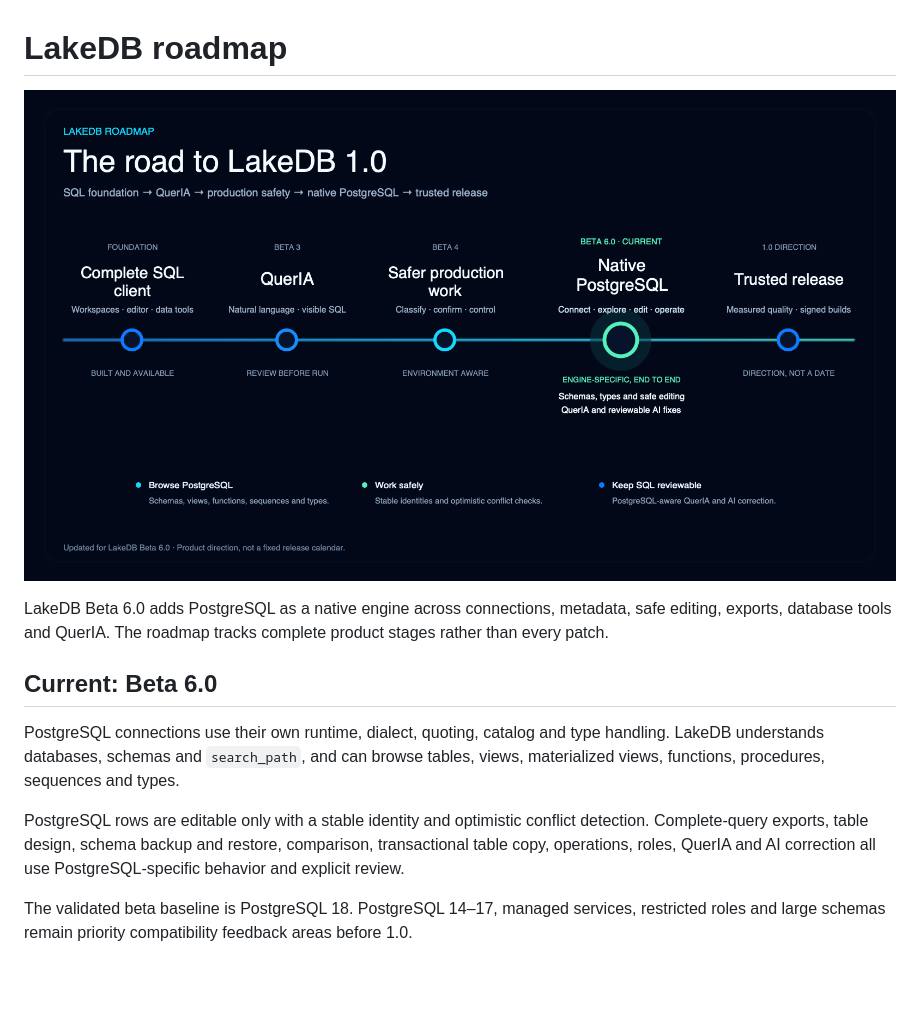
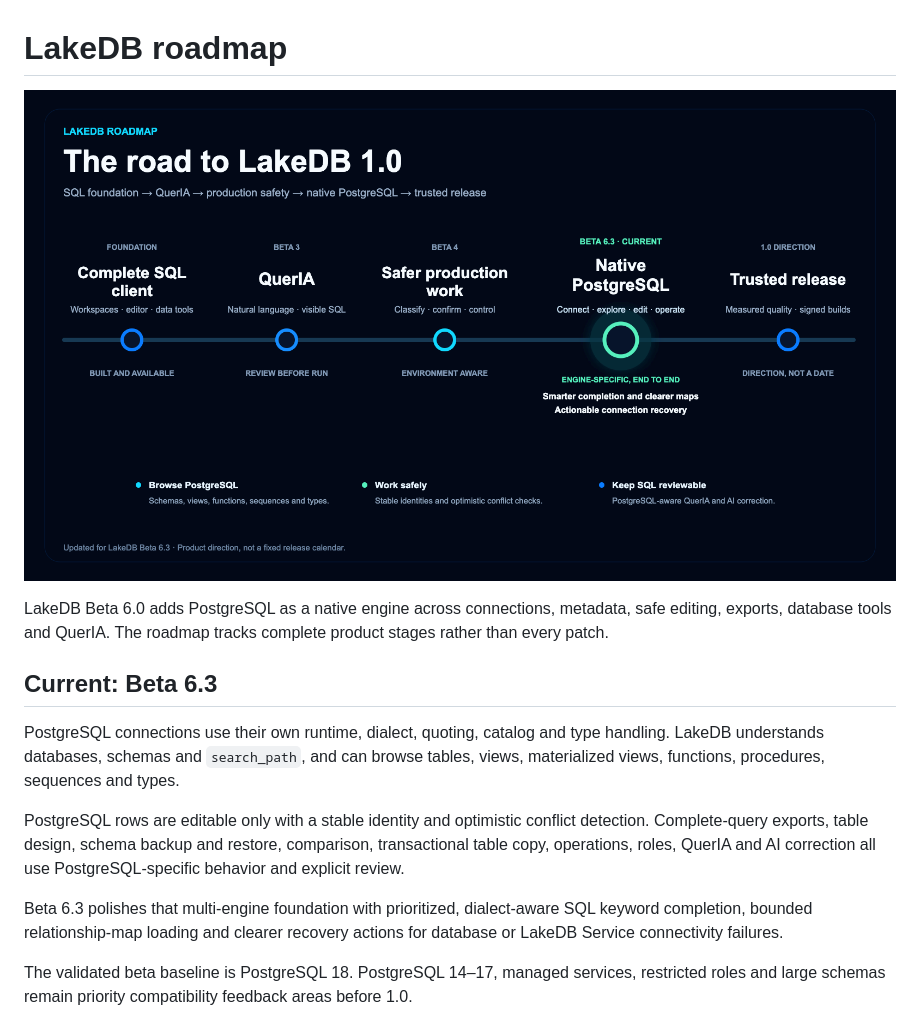
Before and after one commit to DavLagoHern/LakeDB, a Markdown page: docs/ROADMAP.md, the part around the change. GitHub-like rendering; pictures changed too: docs/assets/roadmap/lakedb-roadmap-beta-6.3.png (added); blank space fills up the shorter version.

```diff
--- a/docs/ROADMAP.md
+++ b/docs/ROADMAP.md
@@ -1,12 +1,12 @@
 # LakeDB roadmap
 
-![LakeDB Beta 6.0 native PostgreSQL roadmap](assets/roadmap/lakedb-roadmap-beta-6.0.png)
+![LakeDB Beta 6.3 roadmap](assets/roadmap/lakedb-roadmap-beta-6.3.png)
 
 LakeDB Beta 6.0 adds PostgreSQL as a native engine across connections,
 metadata, safe editing, exports, database tools and QuerIA. The roadmap tracks
 complete product stages rather than every patch.
 
-## Current: Beta 6.0
+## Current: Beta 6.3
 
 PostgreSQL connections use their own runtime, dialect, quoting, catalog and
 type handling. LakeDB understands databases, schemas and `search_path`, and can
@@ -17,6 +17,10 @@ PostgreSQL rows are editable only with a stable identity and optimistic
 conflict detection. Complete-query exports, table design, schema backup and
 restore, comparison, transactional table copy, operations, roles, QuerIA and
 AI correction all use PostgreSQL-specific behavior and explicit review.
+
+Beta 6.3 polishes that multi-engine foundation with prioritized, dialect-aware
+SQL keyword completion, bounded relationship-map loading and clearer recovery
+actions for database or LakeDB Service connectivity failures.
 
 The validated beta baseline is PostgreSQL 18. PostgreSQL 14–17, managed
 services, restricted roles and large schemas remain priority compatibility
```
Also changed, not shown: README.md (+11 -11 lines), docs/VERSION-HISTORY.md (+11 -0 lines), 1 other file.
